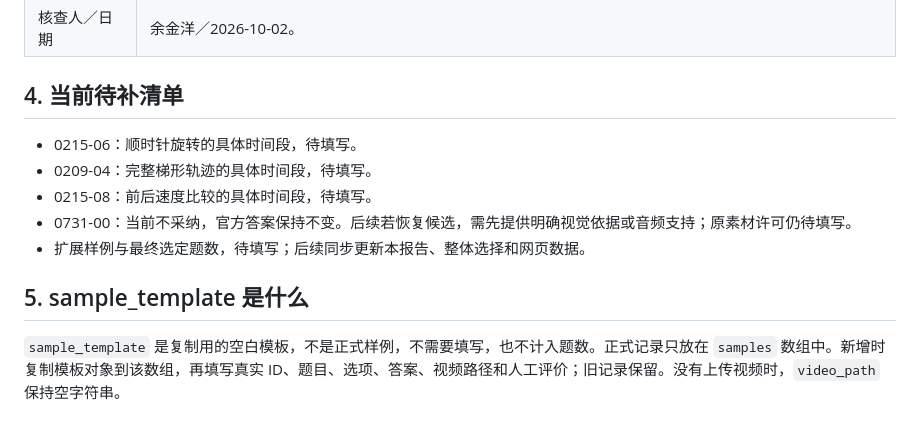
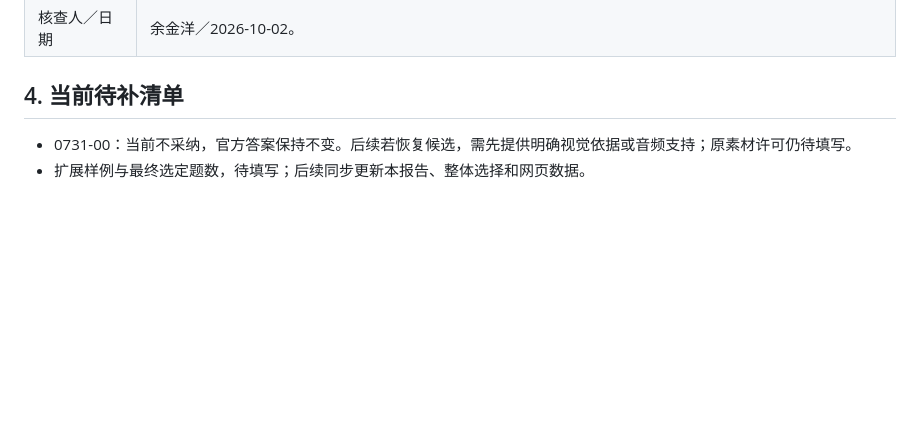
Before and after one commit to goldfisheep/video_benchmark_guideline, a Markdown page: 数据源样例/TOMATO/人工筛选报告.md, the part around the change. Drawn GitHub-style; blank space fills up the shorter version.

```diff
--- a/数据源样例/TOMATO/人工筛选报告.md
+++ b/数据源样例/TOMATO/人工筛选报告.md
@@ -46,12 +46,5 @@
 
 ## 4. 当前待补清单
 
-- 0215-06：顺时针旋转的具体时间段，待填写。
-- 0209-04：完整梯形轨迹的具体时间段，待填写。
-- 0215-08：前后速度比较的具体时间段，待填写。
 - 0731-00：当前不采纳，官方答案保持不变。后续若恢复候选，需先提供明确视觉依据或音频支持；原素材许可仍待填写。
 - 扩展样例与最终选定题数，待填写；后续同步更新本报告、整体选择和网页数据。
-
-## 5. sample_template 是什么
-
-`sample_template` 是复制用的空白模板，不是正式样例，不需要填写，也不计入题数。正式记录只放在 `samples` 数组中。新增时复制模板对象到该数组，再填写真实 ID、题目、选项、答案、视频路径和人工评价；旧记录保留。没有上传视频时，`video_path` 保持空字符串。
```
